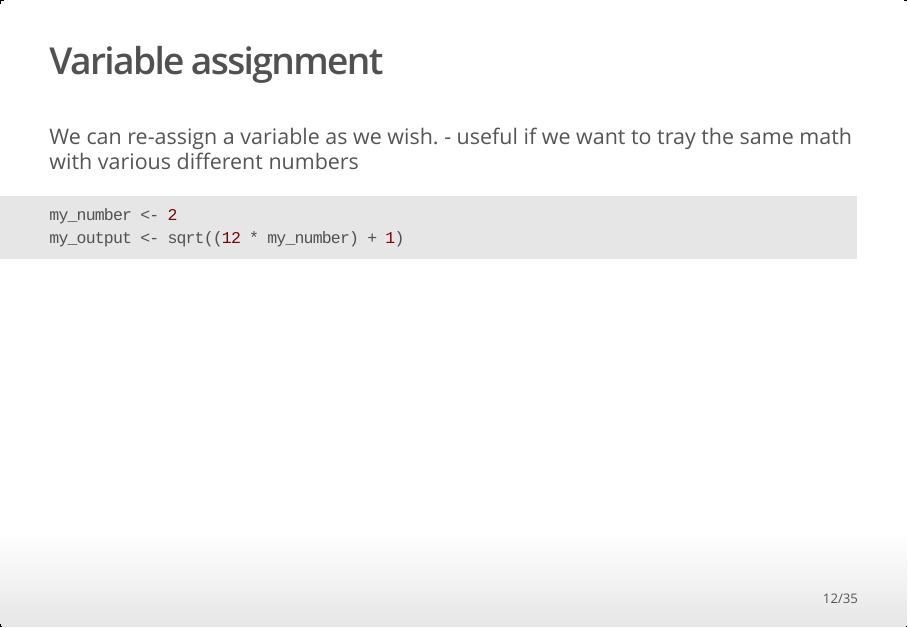
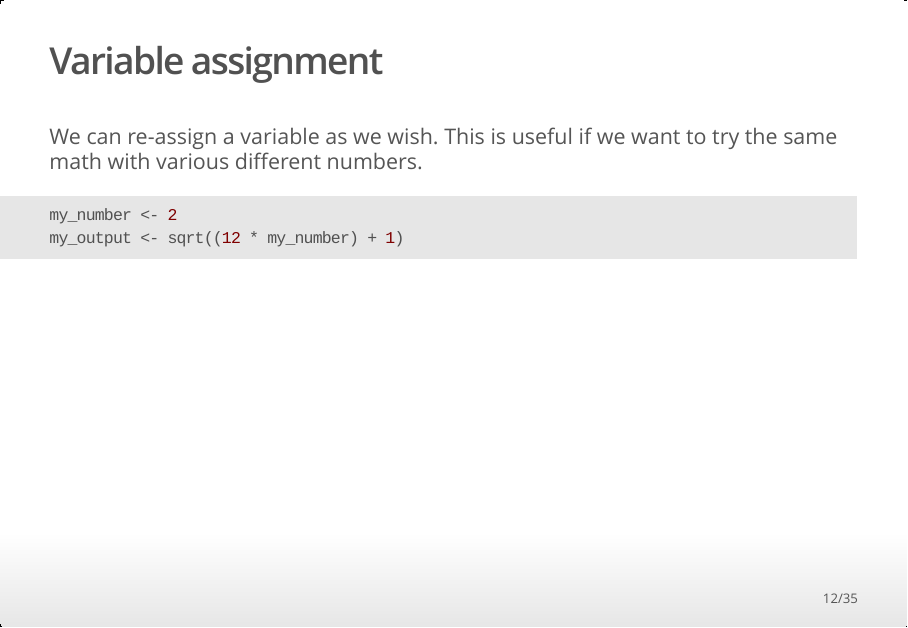
Before and after one commit to harris-coding-lab/harris-coding-lab.github.io, an R Markdown document (slides/01_basic-syntax-operators.Rmd): page 12 of 35. The pictures show the output file slides/01_basic-syntax-operators.html that the author committed with the source, opened offline.

Commit message:
Copyedits

````diff
--- a/slides/01_basic-syntax-operators.Rmd
+++ b/slides/01_basic-syntax-operators.Rmd
@@ -136,8 +136,7 @@ my_number * 3
 
 ## Variable assignment
 
-We can re-assign a variable as we wish.
- - useful if we want to tray the same math with various different numbers
+We can re-assign a variable as we wish. This is useful if we want to try the same math with various different numbers.
 ```{r eval=FALSE}
 my_number <- 2
 my_output <- sqrt((12 * my_number) + 1)
````
Also changed, not shown: slides/01_basic-syntax-operators.html, slides/01_basic-syntax-operators.Rmd (2 more changed lines).
